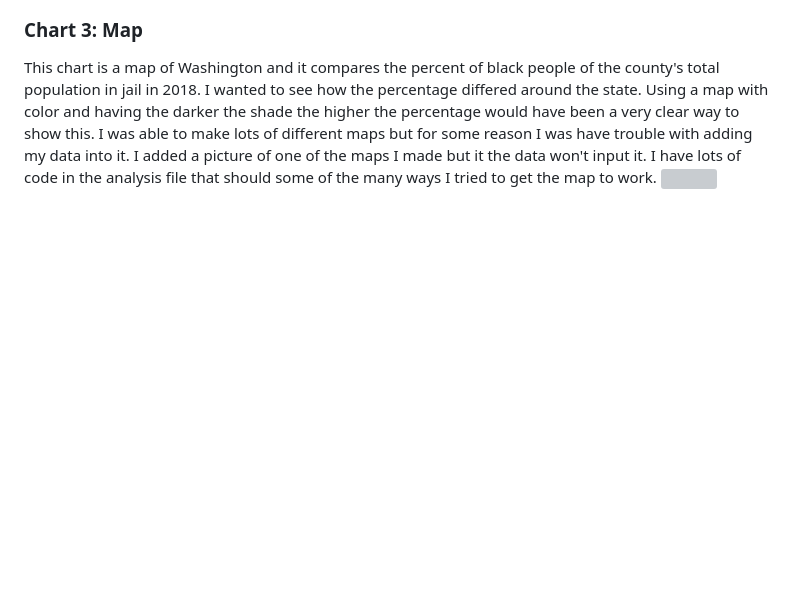
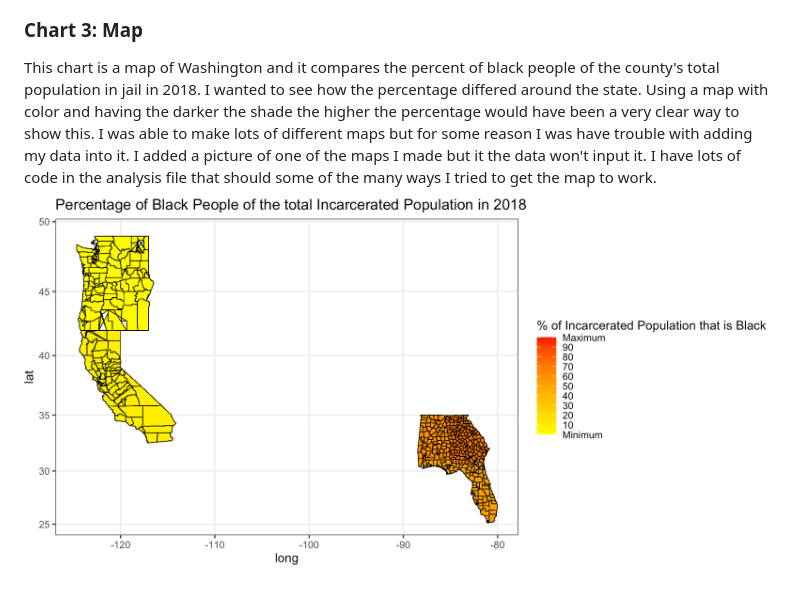
Before and after one commit to info201b-2021-aut/assignment-3---incarceration-mskrobut-1936207, a Markdown page: Index.md, the part around the change printed below. Rendered like a GitHub page; pictures changed too: charts/chart3.png; blank space fills up the shorter version; grey boxes are pictures that could not be loaded.

```diff
--- a/Index.md
+++ b/Index.md
@@ -16,4 +16,4 @@ This chart is a connected scatterplot that analyzes the relationship between the
 
 ### Chart 3: Map
 This chart is a map of Washington and it compares the percent of black people of the county's total population in jail in 2018. I wanted to see how the percentage differed around the state. Using a map with color and having the darker the shade the higher the percentage would have been a very clear way to show this. I was able to make lots of different maps but for some reason I was have trouble with adding my data into it. I added a picture of one of the maps I made but it the  data won't input it. I have lots of code in the analysis file that should some of the many ways I tried to get the map to work.
-![](charts/map.pgn)
+![](charts/chart3.png) <!-- -->
```
Also changed, not shown: other parts of Index.md (+2 -2 lines), charts/map.png (deleted), 15 other files.
